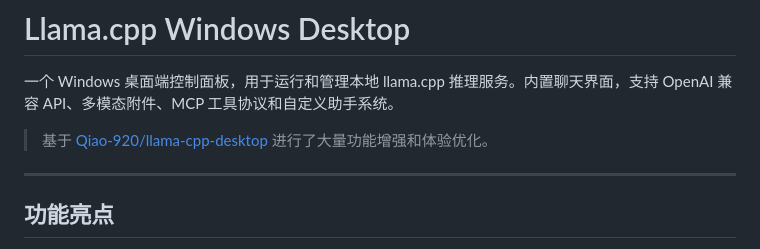
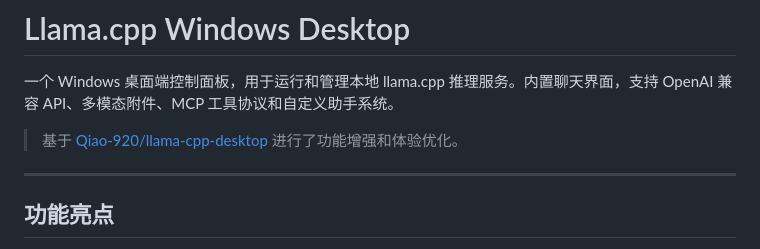
Before and after one commit to yangyunfeng-cyber/llama.cpp-windows, a Markdown page: README.md, the part around the change. Rendered like a GitHub page.

```diff
--- a/README.md
+++ b/README.md
@@ -2,7 +2,7 @@
 
 一个 Windows 桌面端控制面板，用于运行和管理本地 llama.cpp 推理服务。内置聊天界面，支持 OpenAI 兼容 API、多模态附件、MCP 工具协议和自定义助手系统。
 
-> 基于 [Qiao-920/llama-cpp-desktop](https://github.com/Qiao-920/llama-cpp-desktop) 进行了大量功能增强和体验优化。
+> 基于 [Qiao-920/llama-cpp-desktop](https://github.com/Qiao-920/llama-cpp-desktop) 进行了功能增强和体验优化。
 
 ---
 
```
